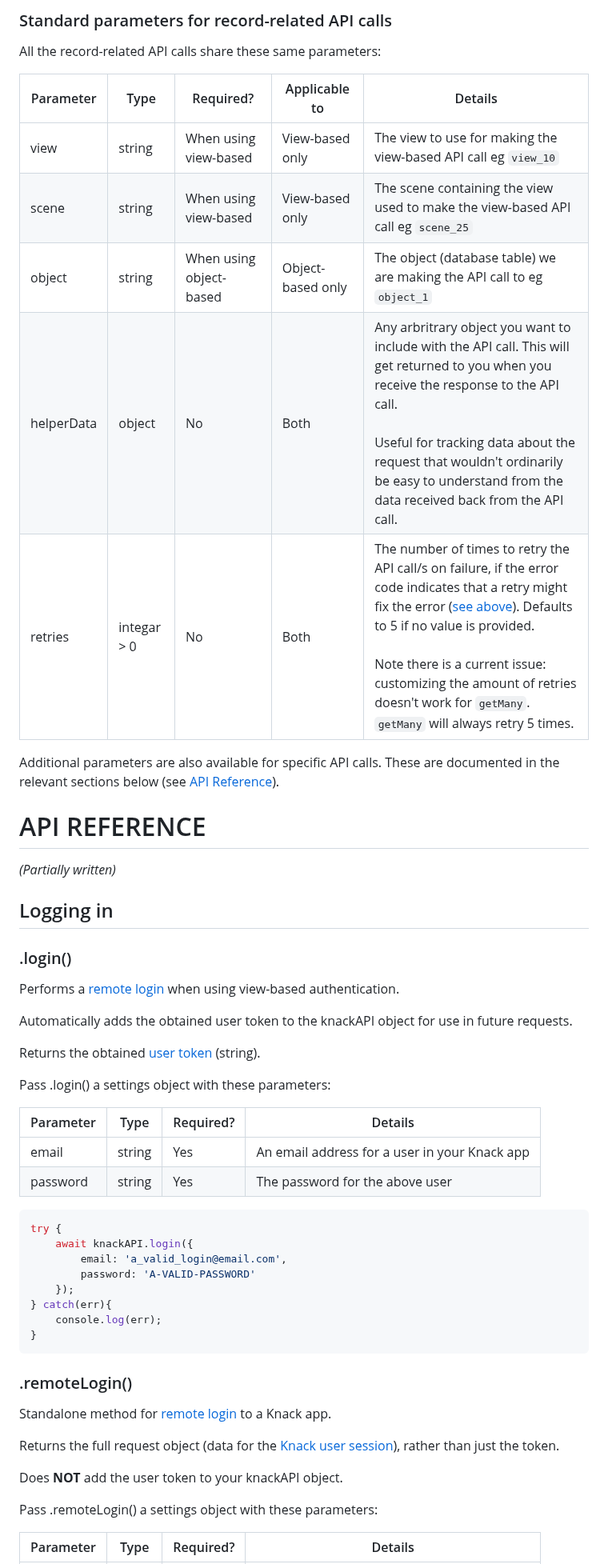
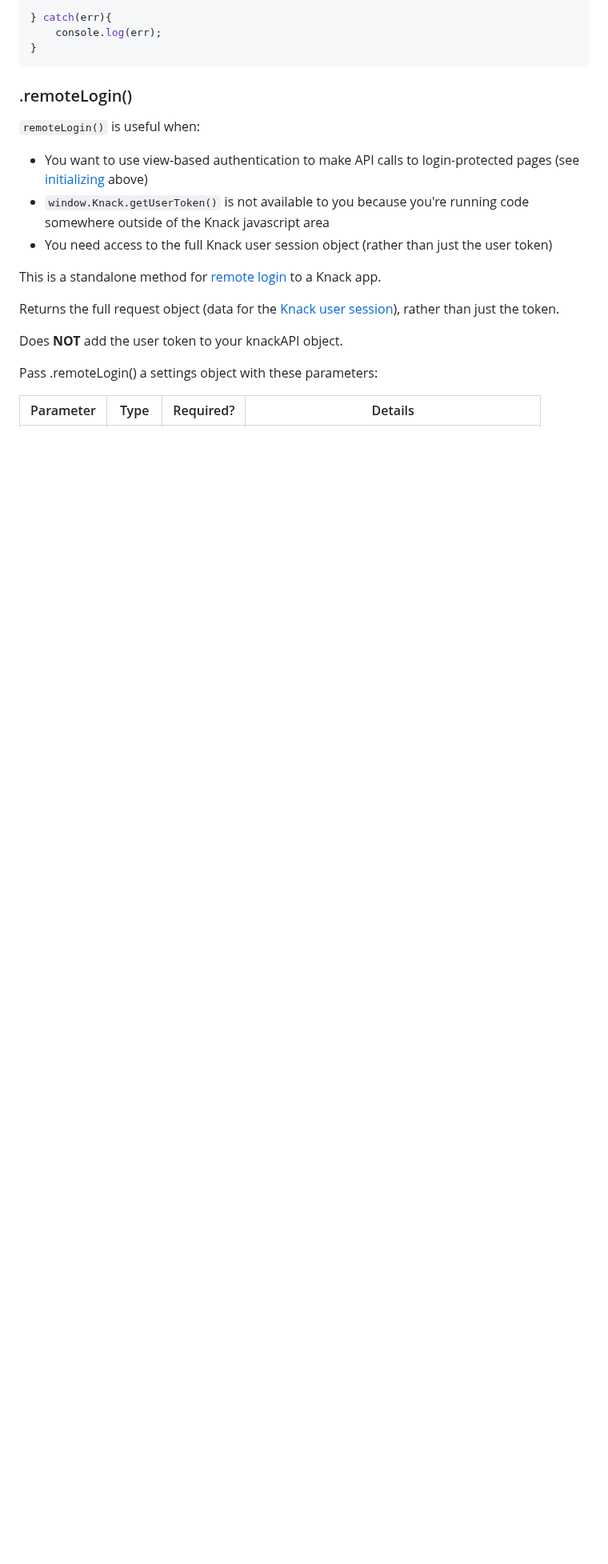
Before and after one commit to CallumBoase/knack-api-helper, a Markdown page: README.md, the part around one of its changes. Shown at 80% size. Drawn GitHub-style; blank space fills up the shorter version.

````diff
--- a/README.md
+++ b/README.md
@@ -211,47 +237,14 @@ There are 8 types of API calls that relate to records in your Knack database. Th
-### Standard parameters for record-related API calls
-All the record-related API calls share these same parameters:
-
-| Parameter | Type | Required? | Applicable to | Details  |
-| --- | --- | --- | --- | --- |
-| view | string | When using view-based | View-based only | The view to use for making the view-based API call eg `view_10` |
-| scene     | string | When using view-based | View-based only | The scene containing the view used to make the view-based API call eg `scene_25` |
-| object | string | When using object-based | Object-based only | The object (database table) we are making the API call to eg `object_1` |
-| helperData | object | No | Both | Any arbritrary object you want to include with the API call. This will get returned to you when you receive the response to the API call.<br><br> Useful for tracking data about the request that wouldn't ordinarily be easy to understand from the data received back from the API call. |
-| retries | integar > 0 | No | Both | The number of times to retry the API call/s on failure, if the error code indicates that a retry might fix the error ([see above](#auto-retry-and-delay-between-retries)). Defaults to 5 if no value is provided. <br><br> Note there is a current issue: customizing the amount of retries doesn't work for `getMany`. `getMany` will always retry 5 times. |
-
-Additional parameters are also available for specific API calls. These are documented in the relevant sections below (see [API Reference](#api-reference)).
-
-# API REFERENCE
-*(Partially written)*
-
-## Logging in
-
-### .login()
-Performs a [remote login](https://docs.knack.com/docs/remote-user-logins) when using view-based authentication.
-
-Automatically adds the obtained user token to the knackAPI object for use in future requests.
-
-Returns the obtained [user token](https://docs.knack.com/docs/user-tokens) (string).
-
-Pass .login() a settings object with these parameters:
-
-| Parameter | Type | Required? | Details  |
-| ---                | ---  | ---       | ---      |
-| email              | string | Yes | An email address for a user in your Knack app |
-| password           | string | Yes | The password for the above user |
-
-```javascript
-try {
-    await knackAPI.login({
-        email: 'a_valid_login@email.com',
-        password: 'A-VALID-PASSWORD'
-    });
 } catch(err){
     console.log(err);
 }
 ```
 ### .remoteLogin()
-Standalone method for [remote login](https://docs.knack.com/docs/remote-user-logins) to a Knack app.
+`remoteLogin()` is useful when:
+* You want to use view-based authentication to make API calls to login-protected pages (see [initializing](#Initialization) above)
+* `window.Knack.getUserToken()` is not available to you because you're running code somewhere outside of the Knack javascript area
+* You need access to the full Knack user session object (rather than just the user token)
+
+This is a standalone method for [remote login](https://docs.knack.com/docs/remote-user-logins) to a Knack app.
 
 Returns the full request object (data for the [Knack user session](https://docs.knack.com/docs/remote-user-logins)), rather than just the token.
 
````
Also changed, not shown: other parts of README.md (+93 -32 lines).
